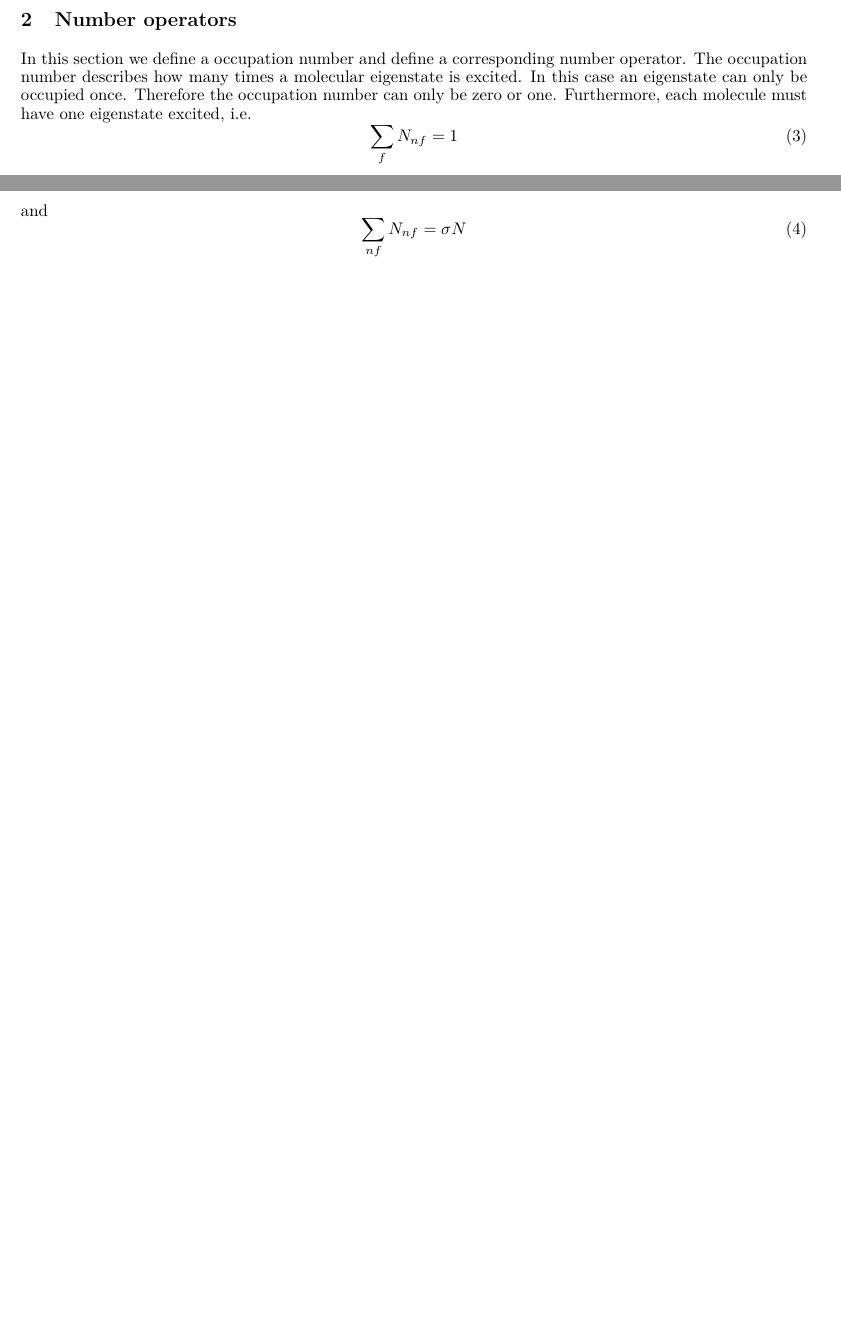
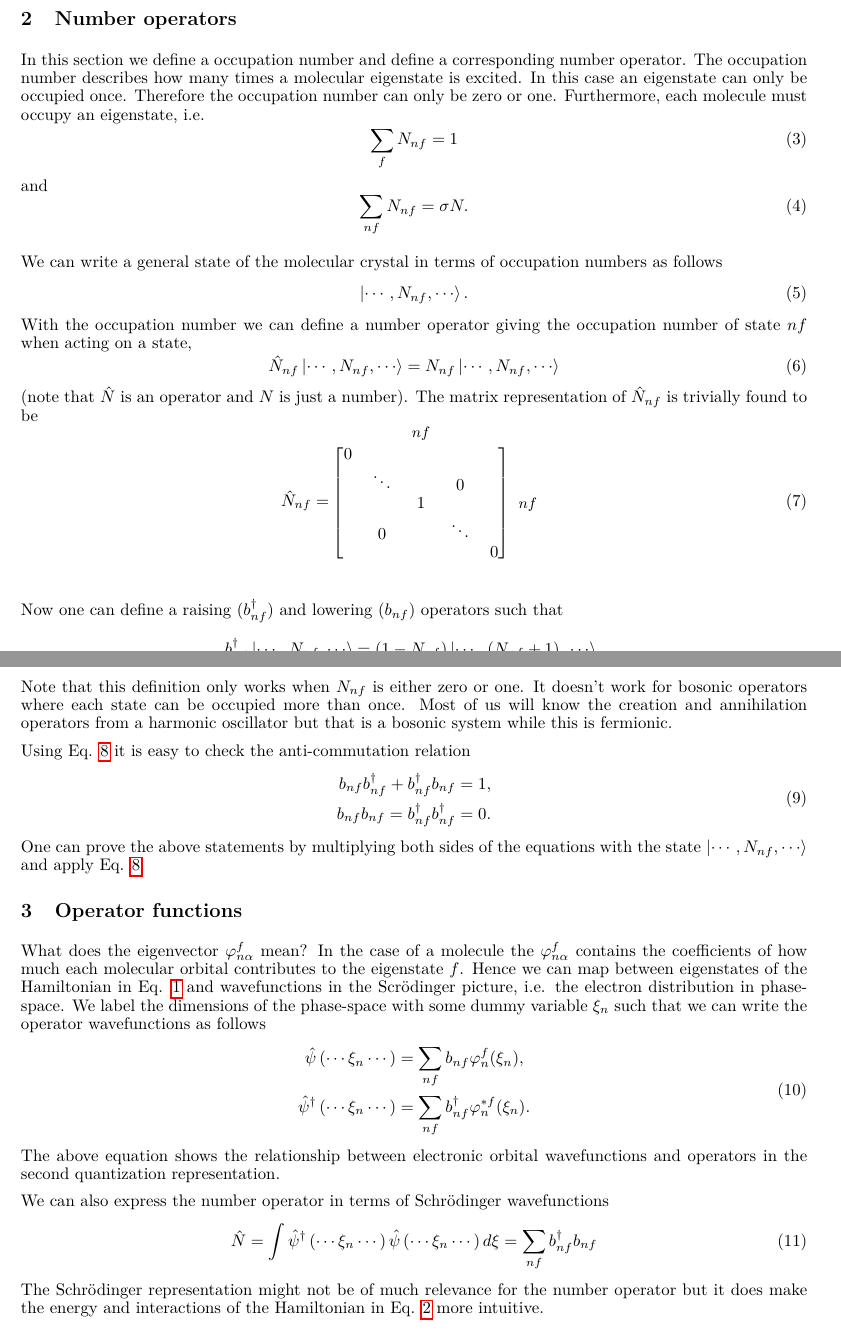
Before and after one commit to marickmanrho/derivation_electronic_excitations_molecular_crystals, a LaTeX document (derivation.tex): two parts of pages 1 and 2 of 2 before the commit and two parts of pages 2 and 3 of 3 after it, joined at a grey line, cut so that both start at the same text, the shorter picture padded with empty space. Compiled offline with pdfLaTeX.

Commit message:
Finalize summary session 1

```diff
--- a/derivation.tex
+++ b/derivation.tex
@@ -1,6 +1,10 @@
 \documentclass[12pt]{extarticle}
 
 \usepackage{./templates/arxiv/arxiv_derivation}
+
+\usepackage{braket}
+\usepackage{mathtools}
+\usepackage{blkarray, bigstrut}
 
 % (1) choose a font that is available as T1
 % for example:
@@ -33,11 +37,11 @@
 
 
 \author{
-	Marick Manrho\thanks{\texttt{m.manrho@rug.nl}}\\
+    Theory club\\
+    Theory of Condensed Matter Theory Groups\\
 	Zernike Institute for Advanced Materials\\
 	University of Groningen\\
-	Nijenborgh 4, 9747 AG Groningen, \\
-	The Netherlands\\
+	Writen by Marick Manrho\thanks{\texttt{m.manrho@rug.nl}}
 }
 
 \begin{document}
@@ -68,12 +80,74 @@ where $\hat{V}_{n\alpha m\beta}$ is the interaction energy between states $n\alp
 
 \section{Number operators}
-In this section we define a occupation number and define a corresponding number operator. The occupation number describes how many times a molecular eigenstate is excited. In this case an eigenstate can only be occupied once. Therefore the occupation number can only be zero or one. Furthermore, each molecule must have one eigenstate excited, i.e.
+In this section we define a occupation number and define a corresponding number operator. The occupation number describes how many times a molecular eigenstate is excited. In this case an eigenstate can only be occupied once. Therefore the occupation number can only be zero or one. Furthermore, each molecule must occupy an eigenstate, i.e.
 \begin{equation}
     \sum_f N_{nf} = 1
 \end{equation}
 and
 \begin{equation}
-    \sum_{nf} N_{nf} = \sigma N
+    \sum_{nf} N_{nf} = \sigma N.
 \end{equation}
 
+We can write a general state of the molecular crystal in terms of occupation numbers as follows
+\begin{equation}
+    \ket{\cdots, N_{nf}, \cdots}.
+\end{equation}
+With the occupation number we can define a number operator giving the occupation number of state $nf$ when acting on a state,
+\begin{equation}
+    \hat{N}_{nf}\ket{\cdots, N_{nf}, \cdots} = N_{nf}\ket{\cdots, N_{nf}, \cdots}
+\end{equation}
+(note that $\hat{N}$ is an operator and $N$ is just a number).
+The matrix representation of $\hat{N}_{nf}$ is trivially found to be
+\begin{equation}
+    \hat{N}_{nf} =
+  \begin{blockarray}{*{5}{c} l}
+    \begin{block}{*{5}{>{$\footnotesize}c<{$}} l}
+       &  & $nf$ &  &  & \\
+    \end{block}
+    \begin{block}{[*{5}{c}]>{$\footnotesize}l<{$}}
+      0 &  &  &  &  \bigstrut[t]&  \\
+       & \ddots &  & 0 &  &  \\
+       & & 1 &  &  & $nf$ \\
+       & 0 &  & \ddots &  & \\
+      & & &  & 0 & \\
+    \end{block}
+  \end{blockarray}
+\end{equation}
+
+Now one can define a raising ($b_{nf}^\dagger$) and lowering ($b_{nf}$) operators such that
+\begin{equation}
+\begin{split}
+    b_{nf}^\dagger\ket{\cdots, N_{nf}, \cdots} &= \left(1-N_{nf}\right)\ket{\cdots, \left(N_{nf}+1\right), \cdots},\\
+    b_{nf} \ket{\cdots, N_{nf}, \cdots} &= N_{nf}\ket{\cdots, \left(1-N_{nf}\right), \cdots}.
+\end{split}
+\label{eq:raising-lowering}
+\end{equation}
+Note that this definition only works when $N_{nf}$ is either zero or one. It doesn't work for bosonic operators where each state can be occupied more than once. Most of us will know the creation and annihilation operators from a harmonic oscillator but that is a bosonic system while this is fermionic.
+
+Using Eq. \ref{eq:raising-lowering} it is easy to check the anti-commutation relation
+\begin{equation}
+    \begin{split}
+        b_{nf}b_{nf}^\dagger + b_{nf}^\dagger b_{nf} &= 1, \\
+        b_{nf}b_{nf} = b_{nf}^\dagger b_{nf}^\dagger & = 0.
+    \end{split}
+\end{equation}
+One can prove the above statements by multiplying both sides of the equations with the state $\ket{\cdots, N_{nf}, \cdots}$ and apply Eq. \ref{eq:raising-lowering}.
+
+\section{Operator functions}
+What does the eigenvector $\varphi_{n\alpha}^f$ mean? In the case of a molecule the $\varphi_{n\alpha}^f$ contains the coefficients of how much each molecular orbital contributes to the eigenstate $f$. Hence we can map between eigenstates of the Hamiltonian in Eq. \ref{eq:eigenspectrum} and wavefunctions in the Scr\"odinger picture, i.e. the electron distribution in phase-space. We label the dimensions of the phase-space with some dummy variable $\xi_n$ such that we can write the operator wavefunctions as follows
+\begin{equation}
+    \begin{split}
+        \hat{\psi}\left(\cdots \xi_n\cdots\right) &= \sum_{nf} b_{nf} \varphi_n^f(\xi_n), \\
+        \hat{\psi}^\dagger\left(\cdots \xi_n\cdots\right) &= \sum_{nf} b_{nf}^\dagger \varphi_n^{*f}(\xi_n). \\
+    \end{split}
+\end{equation}
+The above equation shows the relationship between electronic orbital wavefunctions and operators in the second quantization representation.
+
+We can also express the number operator in terms of Schr\"odinger wavefunctions
+\begin{equation}
+    \hat{N} = \int \hat{\psi}^\dagger\left(\cdots \xi_n\cdots\right) \hat{\psi}\left(\cdots\xi_n\cdots\right) d\xi = \sum_{nf} b_{nf}^\dagger b_{nf}
+\end{equation}
+The Schr\"odinger representation might not be of much relevance for the number operator but it does make the energy and interactions of the Hamiltonian in Eq. \ref{eq:crystal-Hamiltonian} more intuitive.
+
+
 \end{document}
```
Also changed, not shown: Multi-molecule-system.pdf (added), derivation.tex (22 more changed lines).
